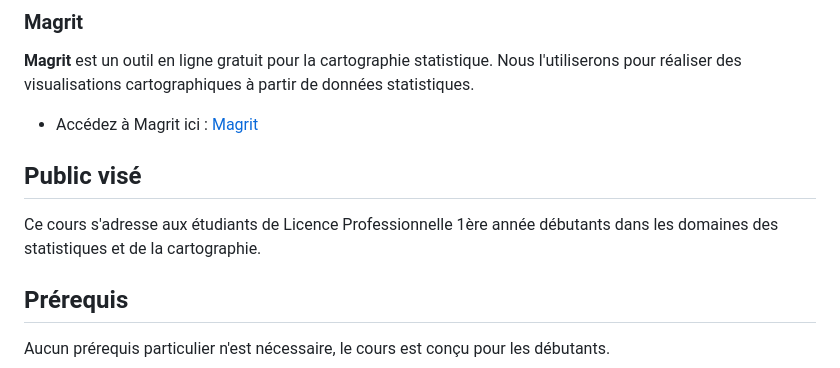
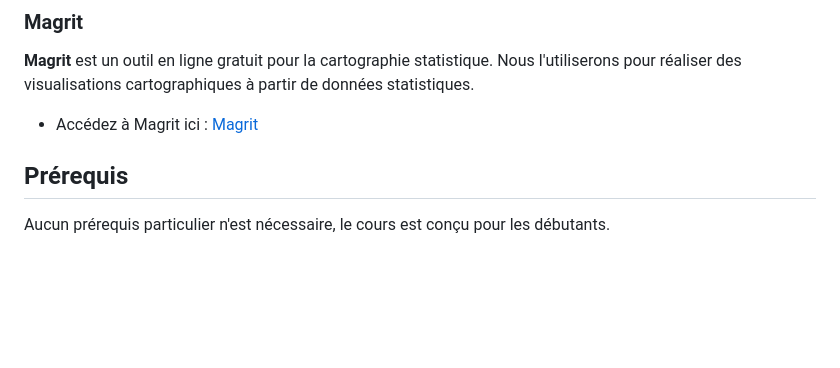
Before and after one commit to fbxyz/ENSG_L3PRO, a Markdown page: README.md, the part around the change. Drawn GitHub-style; blank space fills up the shorter version.

```diff
--- a/README.md
+++ b/README.md
@@ -67,9 +67,6 @@ conda install orange3 -y
 
 - Accédez à Magrit ici : [Magrit](https://magrit.cnrs.fr/)
 
-## Public visé
-
-Ce cours s'adresse aux étudiants de Licence Professionnelle 1ère année débutants dans les domaines des statistiques et de la cartographie.
 
 ## Prérequis
 
```
